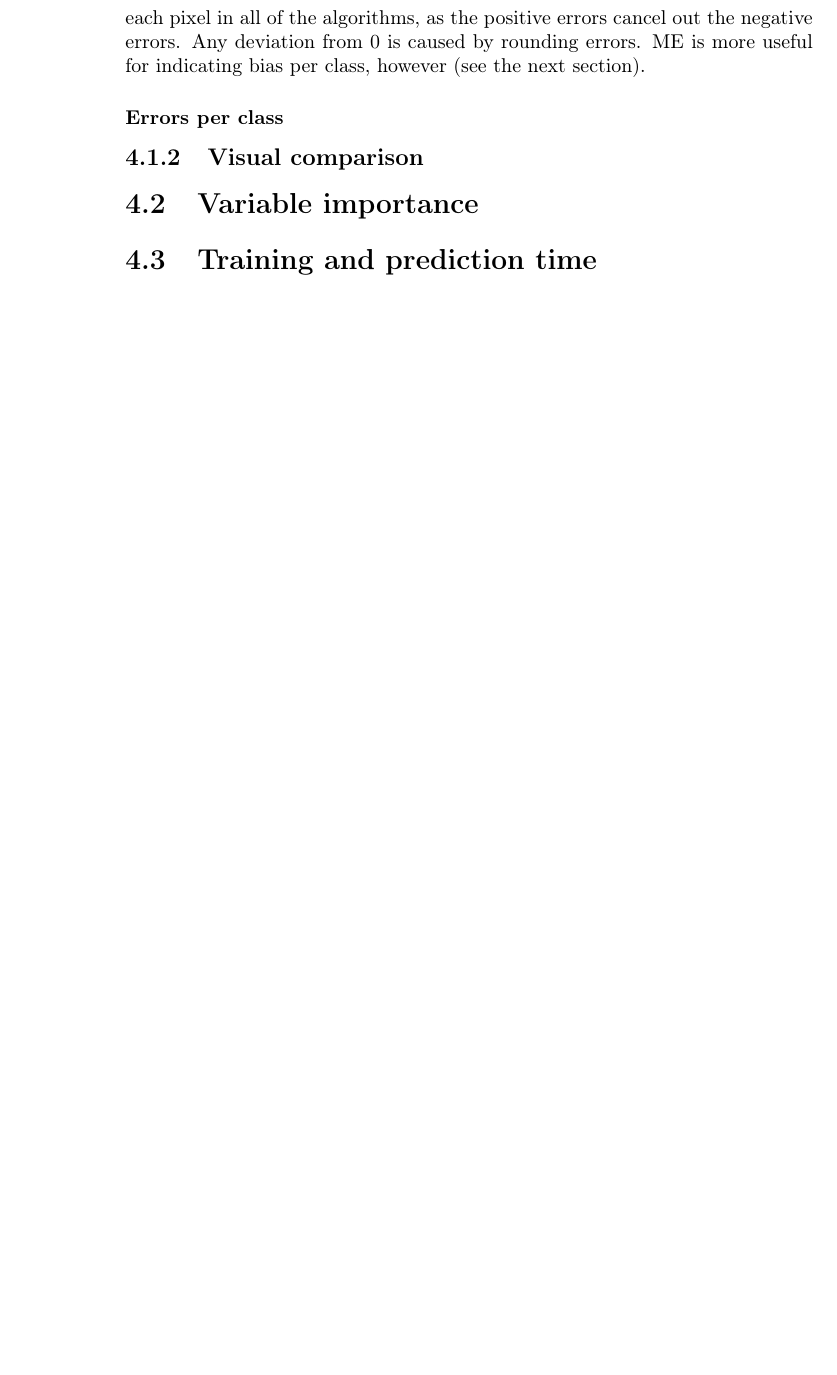
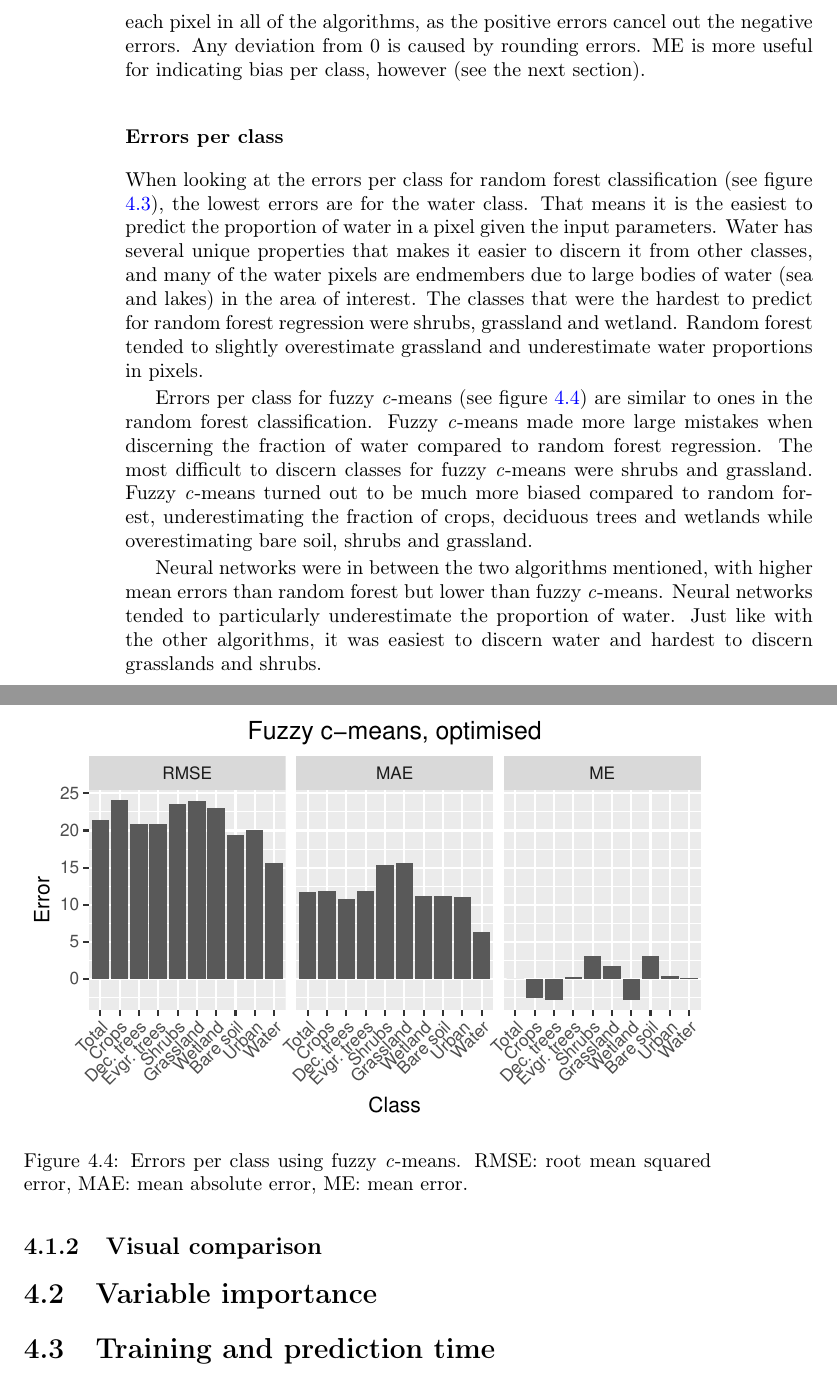
Before and after one commit to GreatEmerald/master-classification, a LaTeX thesis (thesis/thesis.tex): part of page 32 of 42 before the commit and two parts of pages 32 and 33 of 44 after it, the two joined at a grey line, cut so that both start at the same text, the shorter picture padded with empty space. Compiled offline with pdfLaTeX.

Commit message:
Per-class error plots

```diff
--- a/thesis/thesis.tex
+++ b/thesis/thesis.tex
@@ -540,6 +540,9 @@ Multiclass gradient boosting errors are not directly comparable with the other a
 The total mean error (ME) for all algorithms is very close to 0. This is an indication that all the resulting predicted class fractions sum up to 100\% for each pixel in all of the algorithms, as the positive errors cancel out the negative errors. Any deviation from 0 is caused by rounding errors. ME is more useful for indicating bias per class, however (see the next section).
 
 \subsubsection{Errors per class}
-%TODO: Do I put in the wetlands curve?
 
+When looking at the errors per class for random forest classification (see figure \ref{fig-perclass-errors-rf}), the lowest errors are for the water class. That means it is the easiest to predict the proportion of water in a pixel given the input parameters. Water has several unique properties that makes it easier to discern it from other classes, and many of the water pixels are endmembers due to large bodies of water (sea and lakes) in the area of interest. The classes that were the hardest to predict for random forest regression were shrubs, grassland and wetland. Random forest tended to slightly overestimate grassland and underestimate water proportions in pixels.
 
+Errors per class for fuzzy \textit{c}-means (see figure \ref{fig-perclass-errors-cm}) are similar to ones in the random forest classification. Fuzzy \textit{c}-means made more large mistakes when discerning the fraction of water compared to random forest regression. The most difficult to discern classes for fuzzy \textit{c}-means were shrubs and grassland. Fuzzy \textit{c}-means turned out to be much more biased compared to random forest, underestimating the fraction of crops, deciduous trees and wetlands while overestimating bare soil, shrubs and grassland.
+
+Neural networks were in between the two algorithms mentioned, with higher mean errors than random forest but lower than fuzzy \textit{c}-means. Neural networks tended to particularly underestimate the proportion of water. Just like with the other algorithms, it was easiest to discern water and hardest to discern grasslands and shrubs.
@@ -546,7 +554,17 @@ The total mean error (ME) for all algorithms is very close to 0. This is an indi
+  \label{fig-perclass-errors-rf}
+\end{figure}
+
+\begin{figure}
+  \centering
+  \includegraphics[width=\textwidth]{../plot/perclass-errors-cm}
+  \caption{Errors per class using fuzzy \textit{c}-means. RMSE: root mean squared error, MAE: mean absolute error, ME: mean error.}
+  \label{fig-perclass-errors-cm}
+\end{figure}
 
 \subsection{Visual comparison}
 
 \section{Variable importance}
+%TODO: Do I put in the wetlands curve?
 
 \section{Training and prediction time}
 
```
Also changed, not shown: thesis/thesis.tex (5 more changed lines).
